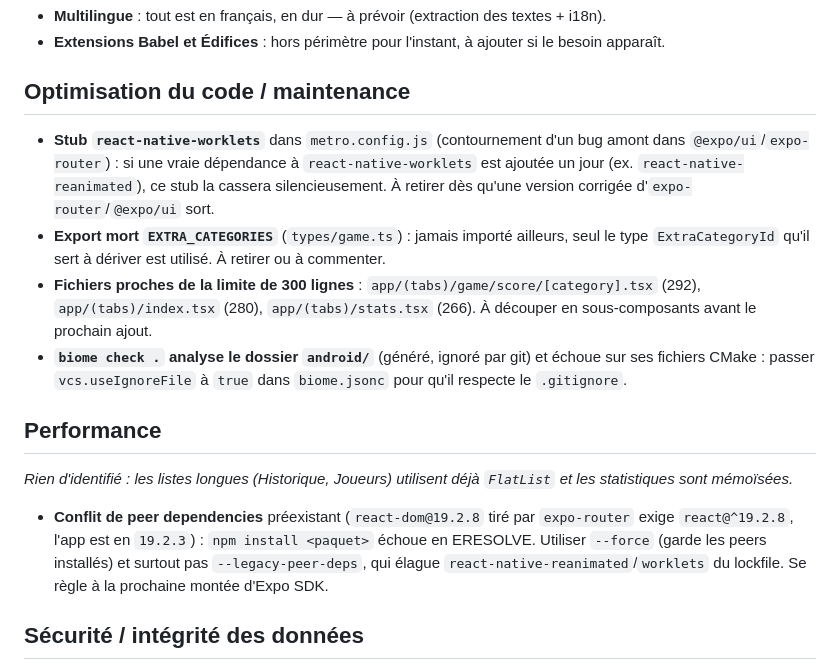
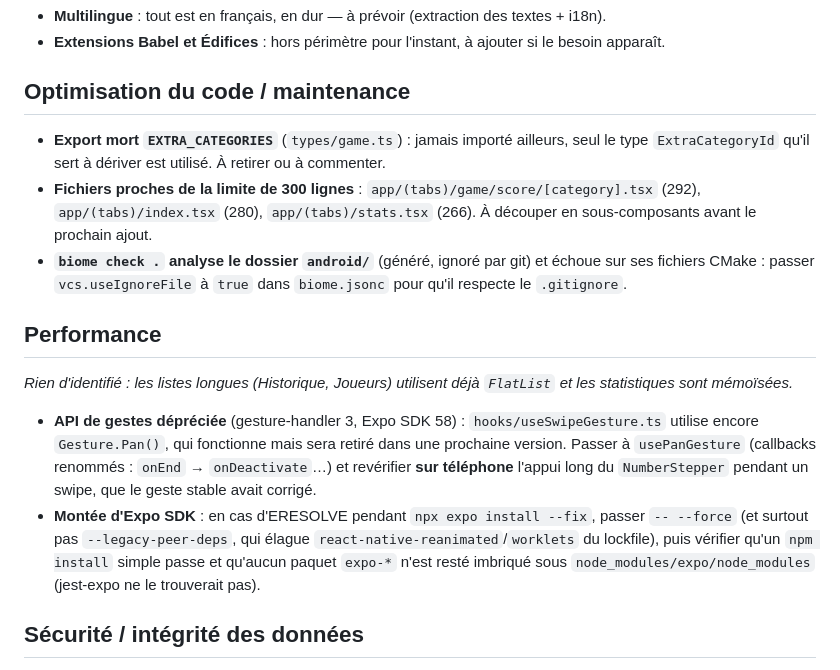
Before and after one commit to Forthtilliath/7wonders-assistant, a Markdown page: IMPROVEMENTS.md, the part around the change. Drawn GitHub-style.

```diff
--- a/IMPROVEMENTS.md
+++ b/IMPROVEMENTS.md
@@ -22,10 +22,6 @@ _Rien en attente pour l'instant._
 
 ## Optimisation du code / maintenance
 
-- **Stub `react-native-worklets`** dans `metro.config.js` (contournement d'un bug amont dans
-  `@expo/ui`/`expo-router`) : si une vraie dépendance à `react-native-worklets` est ajoutée un jour
-  (ex. `react-native-reanimated`), ce stub la cassera silencieusement. À retirer dès qu'une version
-  corrigée d'`expo-router`/`@expo/ui` sort.
 - **Export mort `EXTRA_CATEGORIES`** (`types/game.ts`) : jamais importé ailleurs, seul le type
   `ExtraCategoryId` qu'il sert à dériver est utilisé. À retirer ou à commenter.
 - **Fichiers proches de la limite de 300 lignes** : `app/(tabs)/game/score/[category].tsx` (292),
@@ -40,10 +36,14 @@ _Rien en attente pour l'instant._
 _Rien d'identifié : les listes longues (Historique, Joueurs) utilisent déjà `FlatList` et les
 statistiques sont mémoïsées._
 
-- **Conflit de peer dependencies** préexistant (`react-dom@19.2.8` tiré par `expo-router` exige
-  `react@^19.2.8`, l'app est en `19.2.3`) : `npm install <paquet>` échoue en ERESOLVE. Utiliser
-  `--force` (garde les peers installés) et surtout pas `--legacy-peer-deps`, qui élague
-  `react-native-reanimated`/`worklets` du lockfile. Se règle à la prochaine montée d'Expo SDK.
+- **API de gestes dépréciée** (gesture-handler 3, Expo SDK 58) : `hooks/useSwipeGesture.ts` utilise
+  encore `Gesture.Pan()`, qui fonctionne mais sera retiré dans une prochaine version. Passer à
+  `usePanGesture` (callbacks renommés : `onEnd` → `onDeactivate`…) et revérifier **sur téléphone**
+  l'appui long du `NumberStepper` pendant un swipe, que le geste stable avait corrigé.
+- **Montée d'Expo SDK** : en cas d'ERESOLVE pendant `npx expo install --fix`, passer
+  `-- --force` (et surtout pas `--legacy-peer-deps`, qui élague `react-native-reanimated`/`worklets`
+  du lockfile), puis vérifier qu'un `npm install` simple passe et qu'aucun paquet `expo-*` n'est
+  resté imbriqué sous `node_modules/expo/node_modules` (jest-expo ne le trouverait pas).
 
 ## Sécurité / intégrité des données
 
```
Also changed, not shown: docs/README.md (+11 -2 lines).
